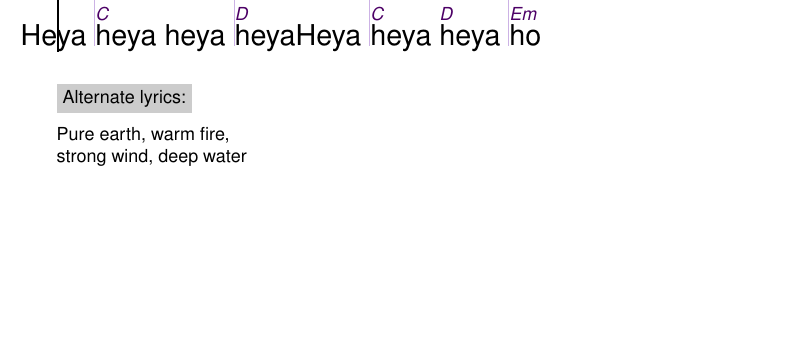
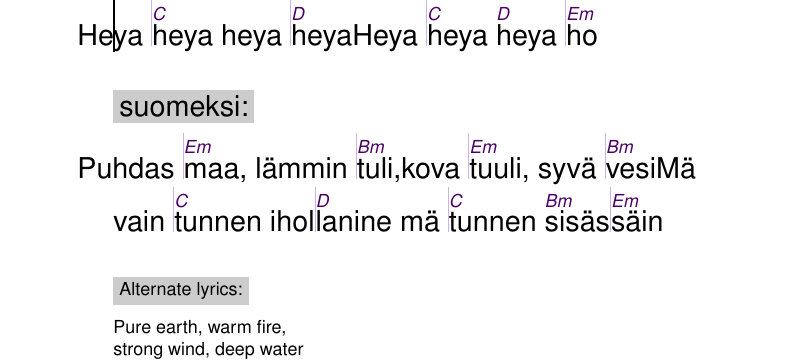
Before and after one commit to unilaiva/unilaiva-songbook, a LaTeX book (wisdom-songbook.tex, which reads content/songs_english.tex): part of page 42 of 85 before the commit and part of page 43 of 87 after it, cut so that both start at the same text, the shorter picture padded with empty space. Compiled offline with pdfLaTeX.

Commit message:
'Strong Wind': add Finnish lyrics

```diff
--- a/content/songs_english.tex
+++ b/content/songs_english.tex
@@ -25,6 +25,13 @@
     Heya |\[C]heya heya |\[D]heya
     Heya |\[C]heya \[D]heya |\[Em]ho
   \endchorus
+  \beginverse
+    \textnote{suomeksi:}
+    Puhdas |\[Em]maa, lämmin |\[Bm]tuli,
+    kova |\[Em]tuuli, syvä |\[Bm]vesi
+    Mä vain |\[C]tunnen ihol|\[D]lani
+    ne mä |\[C]tunnen \[Bm]sisäs|\[Em]säin
+  \endverse
   \beginverse
     \small
     \textnote{Alternate lyrics:}
```
